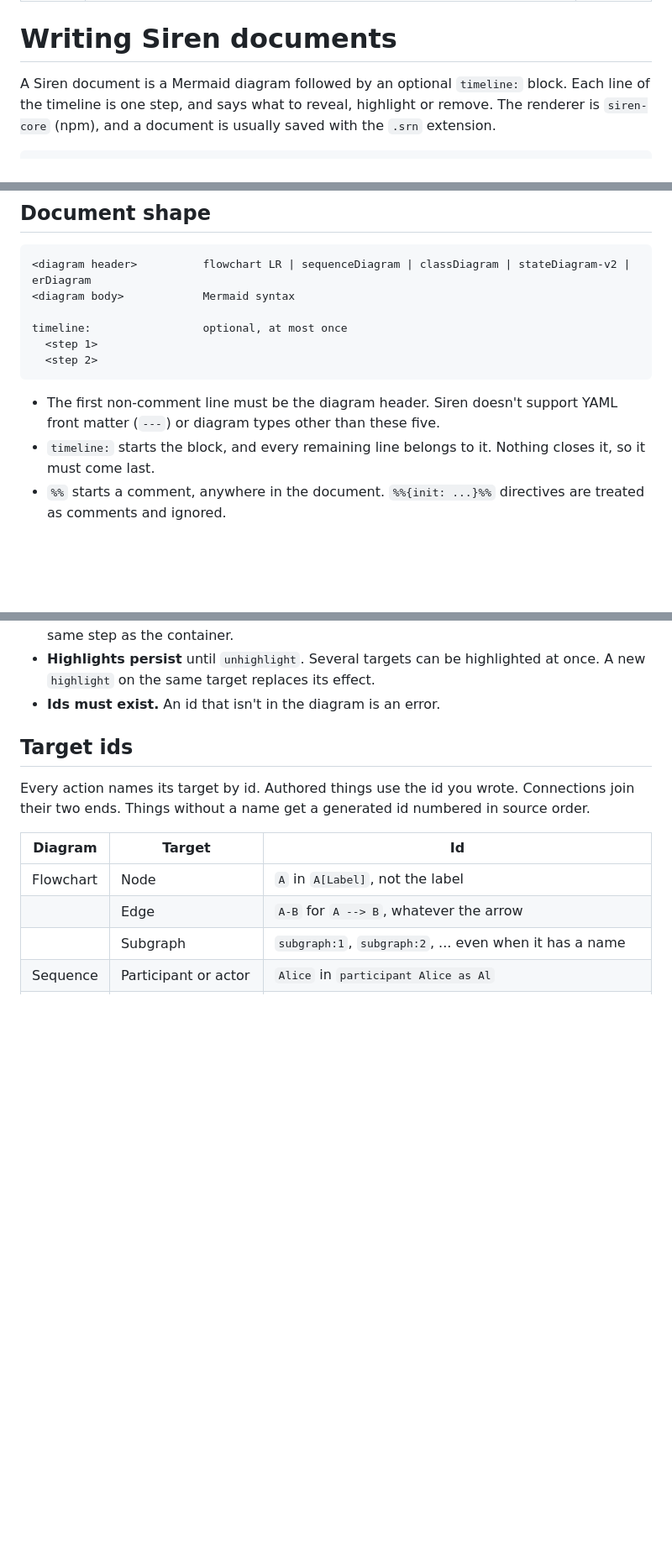
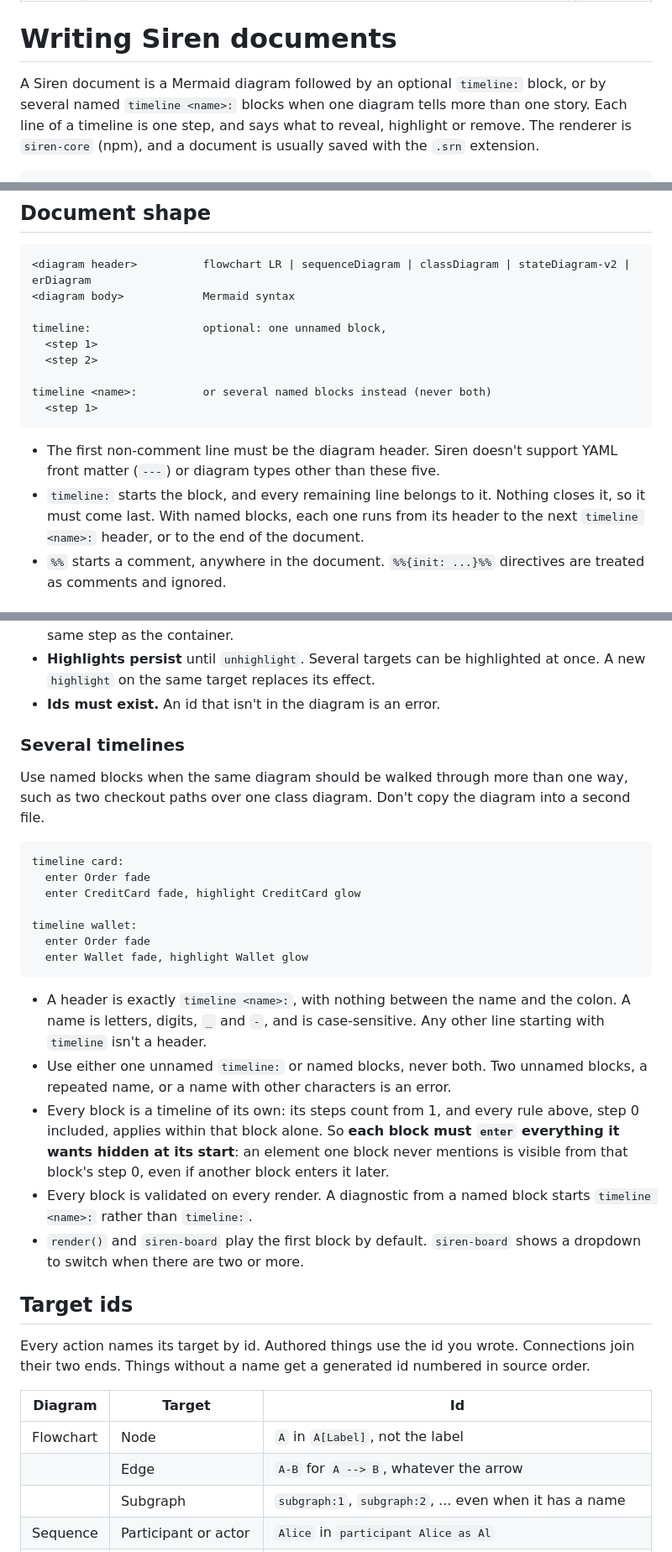
Before and after one commit to Ginz9013/siren, a Markdown page: skills/siren/SKILL.md, 3 parts joined by grey strips. Shown at 84% size. Rendered like a GitHub page; blank space fills up the shorter version.

Commit message:
docs: document named timelines in the README and the Siren skill
The README shows one diagram with two named blocks and how a reader
switches between them. The skill no longer says a document has at most
one timeline: it gives the header rules, that every rule applies per
block (so each block enters what it wants hidden), the four header
errors, and that the validator's step count is the first block's.

Co-Authored-By: Claude Opus 5.5 <noreply@anthropic.com>

````diff
--- a/skills/siren/SKILL.md
+++ b/skills/siren/SKILL.md
@@ -6,8 +6,9 @@ license: MIT
 
 # Writing Siren documents
 
-A Siren document is a Mermaid diagram followed by an optional `timeline:` block. Each
-line of the timeline is one step, and says what to reveal, highlight or remove. The
+A Siren document is a Mermaid diagram followed by an optional `timeline:` block, or by
+several named `timeline <name>:` blocks when one diagram tells more than one story. Each
+line of a timeline is one step, and says what to reveal, highlight or remove. The
 renderer is `siren-core` (npm), and a document is usually saved with the `.srn`
 extension.
 
@@ -57,15 +58,19 @@ the timeline, unless the diagram uses something Siren rejects.
 <diagram header>          flowchart LR | sequenceDiagram | classDiagram | stateDiagram-v2 | erDiagram
 <diagram body>            Mermaid syntax
 
-timeline:                 optional, at most once
+timeline:                 optional: one unnamed block,
   <step 1>
   <step 2>
+
+timeline <name>:          or several named blocks instead (never both)
+  <step 1>
 ```
 
 - The first non-comment line must be the diagram header. Siren doesn't support YAML
   front matter (`---`) or diagram types other than these five.
 - `timeline:` starts the block, and every remaining line belongs to it. Nothing closes
-  it, so it must come last.
+  it, so it must come last. With named blocks, each one runs from its header to the next
+  `timeline <name>:` header, or to the end of the document.
 - `%%` starts a comment, anywhere in the document. `%%{init: ...}%%` directives are
   treated as comments and ignored.
 
@@ -114,6 +119,35 @@ under both.
 - **Highlights persist** until `unhighlight`. Several targets can be highlighted at
   once. A new `highlight` on the same target replaces its effect.
 - **Ids must exist.** An id that isn't in the diagram is an error.
+
+### Several timelines
+
+Use named blocks when the same diagram should be walked through more than one way, such
+as two checkout paths over one class diagram. Don't copy the diagram into a second file.
+
+```
+timeline card:
+  enter Order fade
+  enter CreditCard fade, highlight CreditCard glow
+
+timeline wallet:
+  enter Order fade
+  enter Wallet fade, highlight Wallet glow
+```
+
+- A header is exactly `timeline <name>:`, with nothing between the name and the colon.
+  A name is letters, digits, `_` and `-`, and is case-sensitive. Any other line starting
+  with `timeline` isn't a header.
+- Use either one unnamed `timeline:` or named blocks, never both. Two unnamed blocks, a
+  repeated name, or a name with other characters is an error.
+- Every block is a timeline of its own: its steps count from 1, and every rule above,
+  step 0 included, applies within that block alone. So **each block must `enter`
+  everything it wants hidden at its start**: an element one block never mentions is
+  visible from that block's step 0, even if another block enters it later.
+- Every block is validated on every render. A diagnostic from a named block starts
+  `timeline <name>:` rather than `timeline:`.
+- `render()` and `siren-board` play the first block by default. `siren-board` shows a
+  dropdown to switch when there are two or more.
 
 ## Target ids
 
````
Also changed, not shown: other parts of skills/siren/SKILL.md (+6 -0 lines), README.md (+19 -0 lines).
